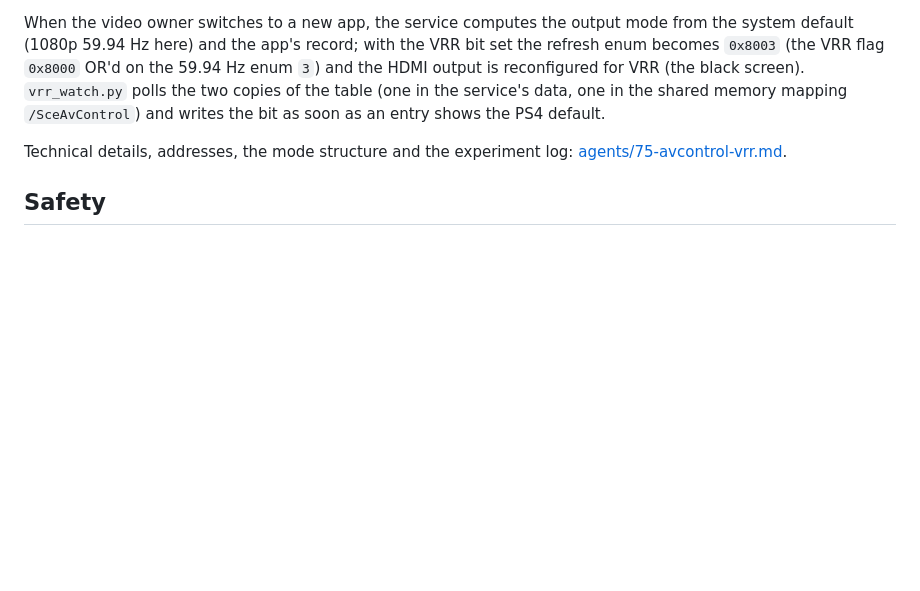
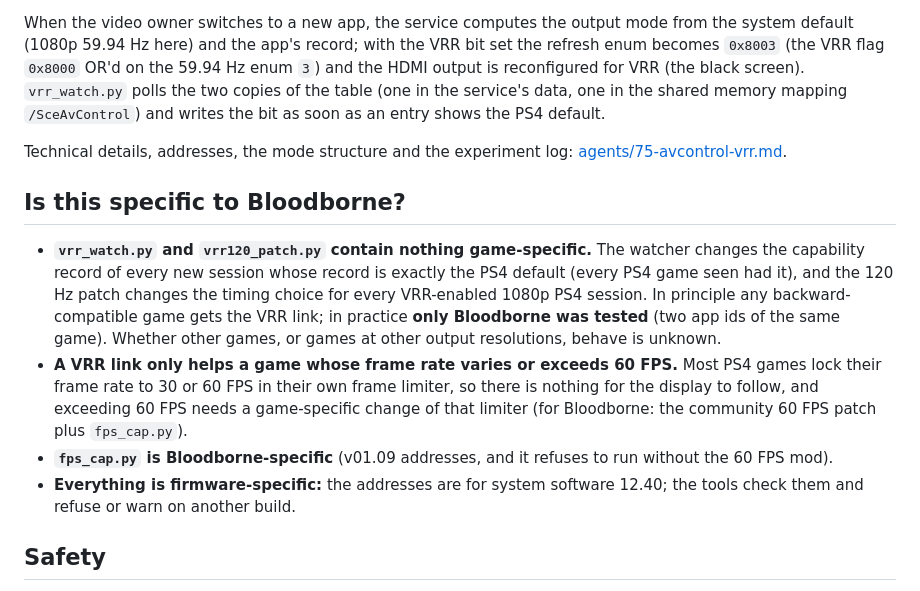
Before and after one commit to alfaiotadev/bloodborne-ps5-mods, a Markdown page: docs/vrr.md, the part around the change. GitHub-like rendering; blank space fills up the shorter version.

Commit message:
Docs: which parts of the VRR tools are game-specific

```diff
--- a/docs/vrr.md
+++ b/docs/vrr.md
@@ -97,6 +97,13 @@ When the video owner switches to a new app, the service computes the output mode
 
 Technical details, addresses, the mode structure and the experiment log: [agents/75-avcontrol-vrr.md](agents/75-avcontrol-vrr.md).
 
+## Is this specific to Bloodborne?
+
+* **`vrr_watch.py` and `vrr120_patch.py` contain nothing game-specific.** The watcher changes the capability record of every new session whose record is exactly the PS4 default (every PS4 game seen had it), and the 120 Hz patch changes the timing choice for every VRR-enabled 1080p PS4 session. In principle any backward-compatible game gets the VRR link; in practice **only Bloodborne was tested** (two app ids of the same game). Whether other games, or games at other output resolutions, behave is unknown.
+* **A VRR link only helps a game whose frame rate varies or exceeds 60 FPS.** Most PS4 games lock their frame rate to 30 or 60 FPS in their own frame limiter, so there is nothing for the display to follow, and exceeding 60 FPS needs a game-specific change of that limiter (for Bloodborne: the community 60 FPS patch plus `fps_cap.py`).
+* **`fps_cap.py` is Bloodborne-specific** (v01.09 addresses, and it refuses to run without the 60 FPS mod).
+* **Everything is firmware-specific:** the addresses are for system software 12.40; the tools check them and refuse or warn on another build.
+
 ## Safety
 
 * The tools **read and write memory of a system process**. Reading it with ps5debug worked without problems. The writes are narrow (a 32-bit field in entries that hold exactly the PS4 default; `avctl_attr.py set` only touches the dwords its own scan found), but an unexpected value could confuse the video pipeline until the console is restarted. Use them at your own risk, on your own console.
```
